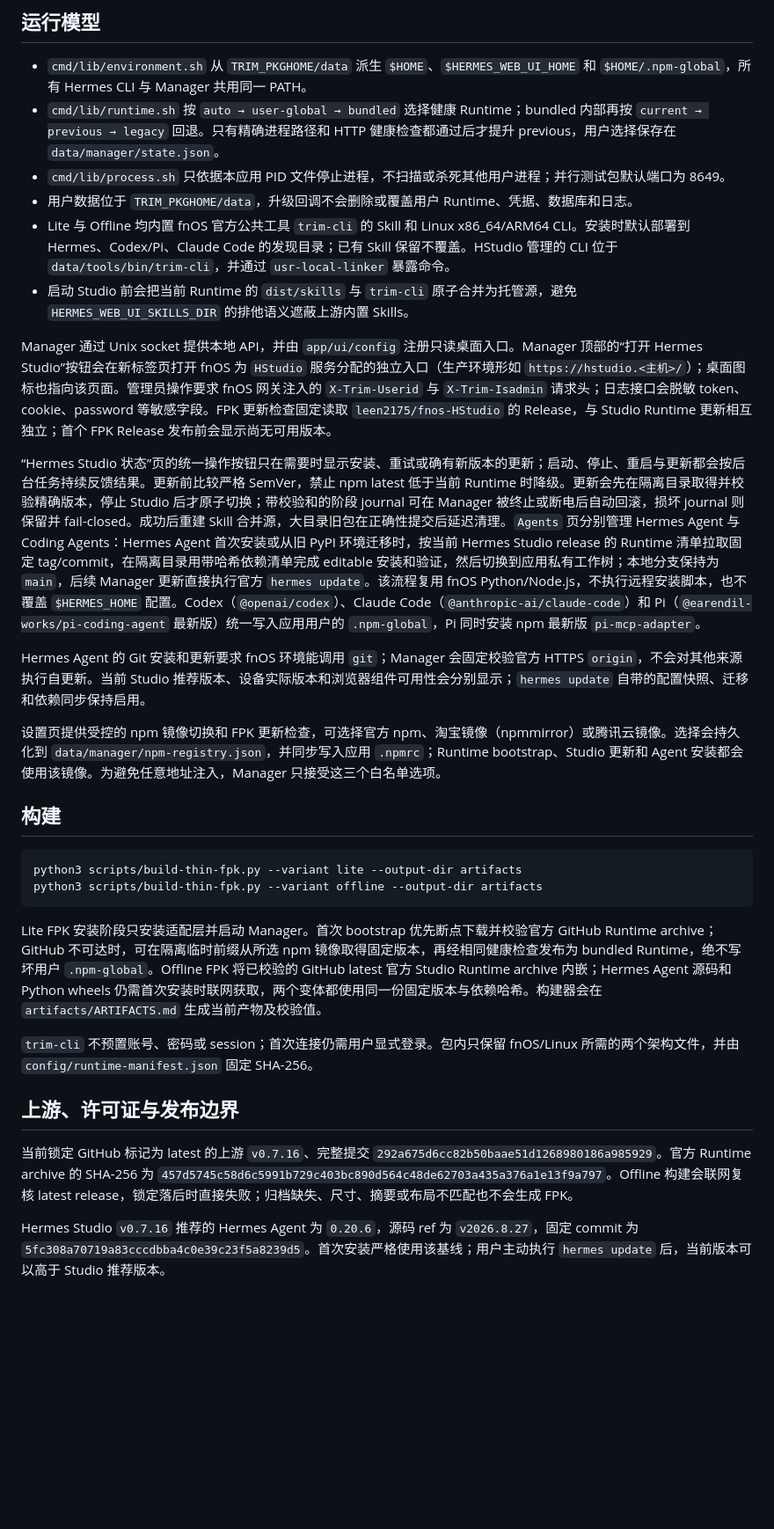
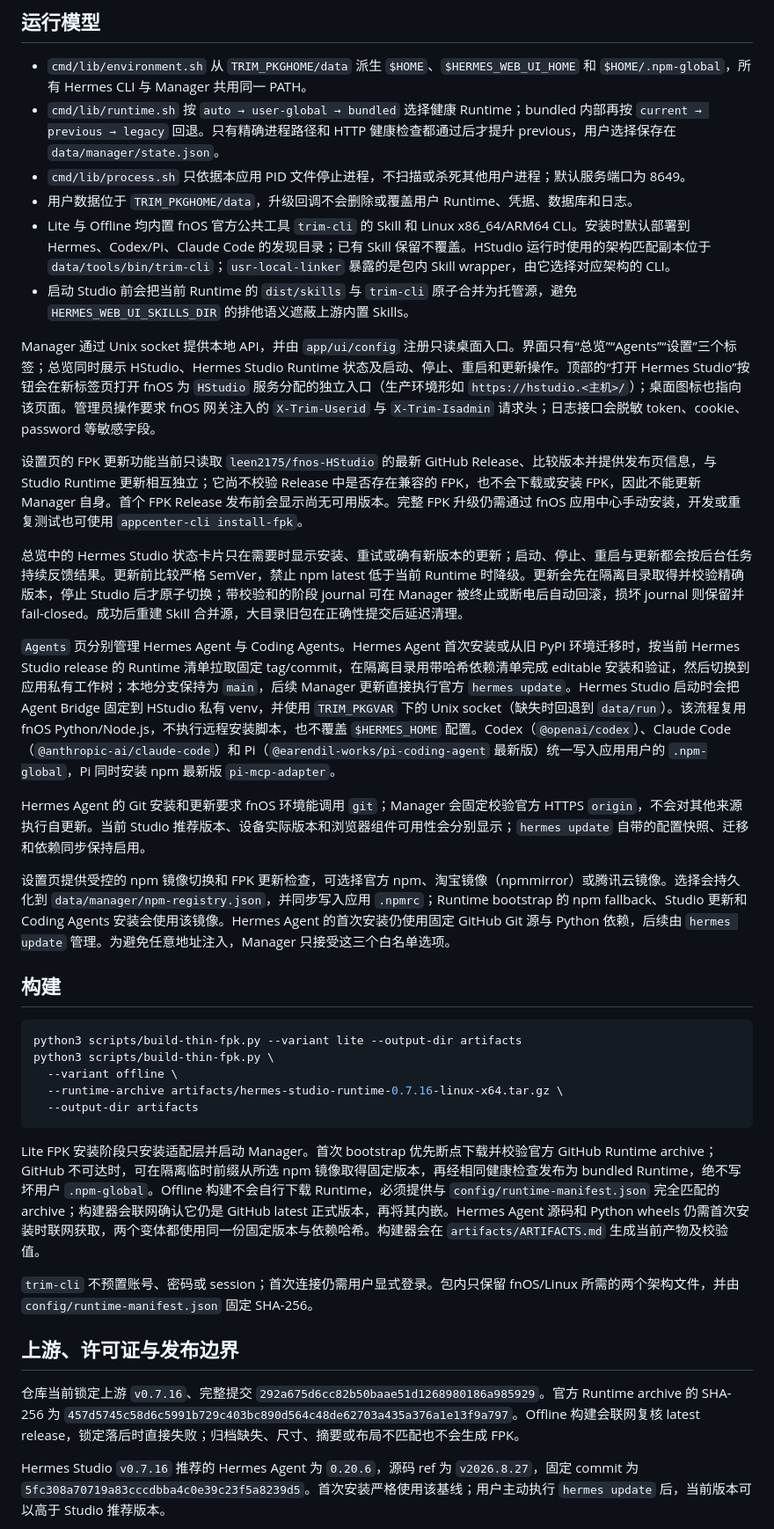
Before and after one commit to leen2175/fnos-HStudio, a Markdown page: README.md, the part around one of its changes. Shown at 88% size. GitHub-like rendering; blank space fills up the shorter version.

Commit message:
Update README for current repository state

````diff
--- a/README.md
+++ b/README.md
@@ -19,33 +19,40 @@ fnOS 应用身份固定为 `appname=HStudio`。当前 FPK 版本为 `0.0.52`，
 
 - `cmd/lib/environment.sh` 从 `TRIM_PKGHOME/data` 派生 `$HOME`、`$HERMES_WEB_UI_HOME` 和 `$HOME/.npm-global`，所有 Hermes CLI 与 Manager 共用同一 PATH。
 - `cmd/lib/runtime.sh` 按 `auto → user-global → bundled` 选择健康 Runtime；bundled 内部再按 `current → previous → legacy` 回退。只有精确进程路径和 HTTP 健康检查都通过后才提升 previous，用户选择保存在 `data/manager/state.json`。
-- `cmd/lib/process.sh` 只依据本应用 PID 文件停止进程，不扫描或杀死其他用户进程；并行测试包默认端口为 8649。
+- `cmd/lib/process.sh` 只依据本应用 PID 文件停止进程，不扫描或杀死其他用户进程；默认服务端口为 8649。
 - 用户数据位于 `TRIM_PKGHOME/data`，升级回调不会删除或覆盖用户 Runtime、凭据、数据库和日志。
-- Lite 与 Offline 均内置 fnOS 官方公共工具 `trim-cli` 的 Skill 和 Linux x86_64/ARM64 CLI。安装时默认部署到 Hermes、Codex/Pi、Claude Code 的发现目录；已有 Skill 保留不覆盖。HStudio 管理的 CLI 位于 `data/tools/bin/trim-cli`，并通过 `usr-local-linker` 暴露命令。
+- Lite 与 Offline 均内置 fnOS 官方公共工具 `trim-cli` 的 Skill 和 Linux x86_64/ARM64 CLI。安装时默认部署到 Hermes、Codex/Pi、Claude Code 的发现目录；已有 Skill 保留不覆盖。HStudio 运行时使用的架构匹配副本位于 `data/tools/bin/trim-cli`；`usr-local-linker` 暴露的是包内 Skill wrapper，由它选择对应架构的 CLI。
 - 启动 Studio 前会把当前 Runtime 的 `dist/skills` 与 `trim-cli` 原子合并为托管源，避免 `HERMES_WEB_UI_SKILLS_DIR` 的排他语义遮蔽上游内置 Skills。
 
-Manager 通过 Unix socket 提供本地 API，并由 `app/ui/config` 注册只读桌面入口。Manager 顶部的“打开 Hermes Studio”按钮会在新标签页打开 fnOS 为 `HStudio` 服务分配的独立入口（生产环境形如 `https://hstudio.<主机>/`）；桌面图标也指向该页面。管理员操作要求 fnOS 网关注入的 `X-Trim-Userid` 与 `X-Trim-Isadmin` 请求头；日志接口会脱敏 token、cookie、password 等敏感字段。FPK 更新检查固定读取 `leen2175/fnos-HStudio` 的 Release，与 Studio Runtime 更新相互独立；首个 FPK Release 发布前会显示尚无可用版本。
+Manager 通过 Unix socket 提供本地 API，并由 `app/ui/config` 注册只读桌面入口。界面只有“总览”“Agents”“设置”三个标签；总览同时展示 HStudio、Hermes Studio Runtime 状态及启动、停止、重启和更新操作。顶部的“打开 Hermes Studio”按钮会在新标签页打开 fnOS 为 `HStudio` 服务分配的独立入口（生产环境形如 `https://hstudio.<主机>/`）；桌面图标也指向该页面。管理员操作要求 fnOS 网关注入的 `X-Trim-Userid` 与 `X-Trim-Isadmin` 请求头；日志接口会脱敏 token、cookie、password 等敏感字段。
 
-“Hermes Studio 状态”页的统一操作按钮只在需要时显示安装、重试或确有新版本的更新；启动、停止、重启与更新都会按后台任务持续反馈结果。更新前比较严格 SemVer，禁止 npm latest 低于当前 Runtime 时降级。更新会先在隔离目录取得并校验精确版本，停止 Studio 后才原子切换；带校验和的阶段 journal 可在 Manager 被终止或断电后自动回滚，损坏 journal 则保留并 fail-closed。成功后重建 Skill 合并源，大目录旧包在正确性提交后延迟清理。`Agents` 页分别管理 Hermes Agent 与 Coding Agents：Hermes Agent 首次安装或从旧 PyPI 环境迁移时，按当前 Hermes Studio release 的 Runtime 清单拉取固定 tag/commit，在隔离目录用带哈希依赖清单完成 editable 安装和验证，然后切换到应用私有工作树；本地分支保持为 `main`，后续 Manager 更新直接执行官方 `hermes update`。该流程复用 fnOS Python/Node.js，不执行远程安装脚本，也不覆盖 `$HERMES_HOME` 配置。Codex（`@openai/codex`）、Claude Code（`@anthropic-ai/claude-code`）和 Pi（`@earendil-works/pi-coding-agent` 最新版）统一写入应用用户的 `.npm-global`，Pi 同时安装 npm 最新版 `pi-mcp-adapter`。
+设置页的 FPK 更新功能当前只读取 `leen2175/fnos-HStudio` 的最新 GitHub Release、比较版本并提供发布页信息，与 Studio Runtime 更新相互独立；它尚不校验 Release 中是否存在兼容的 FPK，也不会下载或安装 FPK，因此不能更新 Manager 自身。首个 FPK Release 发布前会显示尚无可用版本。完整 FPK 升级仍需通过 fnOS 应用中心手动安装，开发或重复测试也可使用 `appcenter-cli install-fpk`。
+
+总览中的 Hermes Studio 状态卡片只在需要时显示安装、重试或确有新版本的更新；启动、停止、重启与更新都会按后台任务持续反馈结果。更新前比较严格 SemVer，禁止 npm latest 低于当前 Runtime 时降级。更新会先在隔离目录取得并校验精确版本，停止 Studio 后才原子切换；带校验和的阶段 journal 可在 Manager 被终止或断电后自动回滚，损坏 journal 则保留并 fail-closed。成功后重建 Skill 合并源，大目录旧包在正确性提交后延迟清理。
+
+`Agents` 页分别管理 Hermes Agent 与 Coding Agents。Hermes Agent 首次安装或从旧 PyPI 环境迁移时，按当前 Hermes Studio release 的 Runtime 清单拉取固定 tag/commit，在隔离目录用带哈希依赖清单完成 editable 安装和验证，然后切换到应用私有工作树；本地分支保持为 `main`，后续 Manager 更新直接执行官方 `hermes update`。Hermes Studio 启动时会把 Agent Bridge 固定到 HStudio 私有 venv，并使用 `TRIM_PKGVAR` 下的 Unix socket（缺失时回退到 `data/run`）。该流程复用 fnOS Python/Node.js，不执行远程安装脚本，也不覆盖 `$HERMES_HOME` 配置。Codex（`@openai/codex`）、Claude Code（`@anthropic-ai/claude-code`）和 Pi（`@earendil-works/pi-coding-agent` 最新版）统一写入应用用户的 `.npm-global`，Pi 同时安装 npm 最新版 `pi-mcp-adapter`。
 
 Hermes Agent 的 Git 安装和更新要求 fnOS 环境能调用 `git`；Manager 会固定校验官方 HTTPS `origin`，不会对其他来源执行自更新。当前 Studio 推荐版本、设备实际版本和浏览器组件可用性会分别显示；`hermes update` 自带的配置快照、迁移和依赖同步保持启用。
 
-设置页提供受控的 npm 镜像切换和 FPK 更新检查，可选择官方 npm、淘宝镜像（npmmirror）或腾讯云镜像。选择会持久化到 `data/manager/npm-registry.json`，并同步写入应用 `.npmrc`；Runtime bootstrap、Studio 更新和 Agent 安装都会使用该镜像。为避免任意地址注入，Manager 只接受这三个白名单选项。
+设置页提供受控的 npm 镜像切换和 FPK 更新检查，可选择官方 npm、淘宝镜像（npmmirror）或腾讯云镜像。选择会持久化到 `data/manager/npm-registry.json`，并同步写入应用 `.npmrc`；Runtime bootstrap 的 npm fallback、Studio 更新和 Coding Agents 安装会使用该镜像。Hermes Agent 的首次安装仍使用固定 GitHub Git 源与 Python 依赖，后续由 `hermes update` 管理。为避免任意地址注入，Manager 只接受这三个白名单选项。
 
 ## 构建
 
 ```bash
 python3 scripts/build-thin-fpk.py --variant lite --output-dir artifacts
-python3 scripts/build-thin-fpk.py --variant offline --output-dir artifacts
+python3 scripts/build-thin-fpk.py \
+  --variant offline \
+  --runtime-archive artifacts/hermes-studio-runtime-0.7.16-linux-x64.tar.gz \
+  --output-dir artifacts
 ```
 
-Lite FPK 安装阶段只安装适配层并启动 Manager。首次 bootstrap 优先断点下载并校验官方 GitHub Runtime archive；GitHub 不可达时，可在隔离临时前缀从所选 npm 镜像取得固定版本，再经相同健康检查发布为 bundled Runtime，绝不写坏用户 `.npm-global`。Offline FPK 将已校验的 GitHub latest 官方 Studio Runtime archive 内嵌；Hermes Agent 源码和 Python wheels 仍需首次安装时联网获取，两个变体都使用同一份固定版本与依赖哈希。构建器会在 `artifacts/ARTIFACTS.md` 生成当前产物及校验值。
+Lite FPK 安装阶段只安装适配层并启动 Manager。首次 bootstrap 优先断点下载并校验官方 GitHub Runtime archive；GitHub 不可达时，可在隔离临时前缀从所选 npm 镜像取得固定版本，再经相同健康检查发布为 bundled Runtime，绝不写坏用户 `.npm-global`。Offline 构建不会自行下载 Runtime，必须提供与 `config/runtime-manifest.json` 完全匹配的 archive；构建器会联网确认它仍是 GitHub latest 正式版本，再将其内嵌。Hermes Agent 源码和 Python wheels 仍需首次安装时联网获取，两个变体都使用同一份固定版本与依赖哈希。构建器会在 `artifacts/ARTIFACTS.md` 生成当前产物及校验值。
 
 `trim-cli` 不预置账号、密码或 session；首次连接仍需用户显式登录。包内只保留 fnOS/Linux 所需的两个架构文件，并由 `config/runtime-manifest.json` 固定 SHA-256。
 
 ## 上游、许可证与发布边界
 
-当前锁定 GitHub 标记为 latest 的上游 `v0.7.16`、完整提交 `292a675d6cc82b50baae51d1268980186a985929`。官方 Runtime archive 的 SHA-256 为 `457d5745c58d6c5991b729c403bc890d564c48de62703a435a376a1e13f9a797`。Offline 构建会联网复核 latest release，锁定落后时直接失败；归档缺失、尺寸、摘要或布局不匹配也不会生成 FPK。
+仓库当前锁定上游 `v0.7.16`、完整提交 `292a675d6cc82b50baae51d1268980186a985929`。官方 Runtime archive 的 SHA-256 为 `457d5745c58d6c5991b729c403bc890d564c48de62703a435a376a1e13f9a797`。Offline 构建会联网复核 latest release，锁定落后时直接失败；归档缺失、尺寸、摘要或布局不匹配也不会生成 FPK。
 
 Hermes Studio `v0.7.16` 推荐的 Hermes Agent 为 `0.20.6`，源码 ref 为 `v2026.8.27`，固定 commit 为 `5fc308a70719a83cccdbba4c0e39c23f5a8239d5`。首次安装严格使用该基线；用户主动执行 `hermes update` 后，当前版本可以高于 Studio 推荐版本。
 
````
Also changed, not shown: other parts of README.md (+2 -2 lines).
